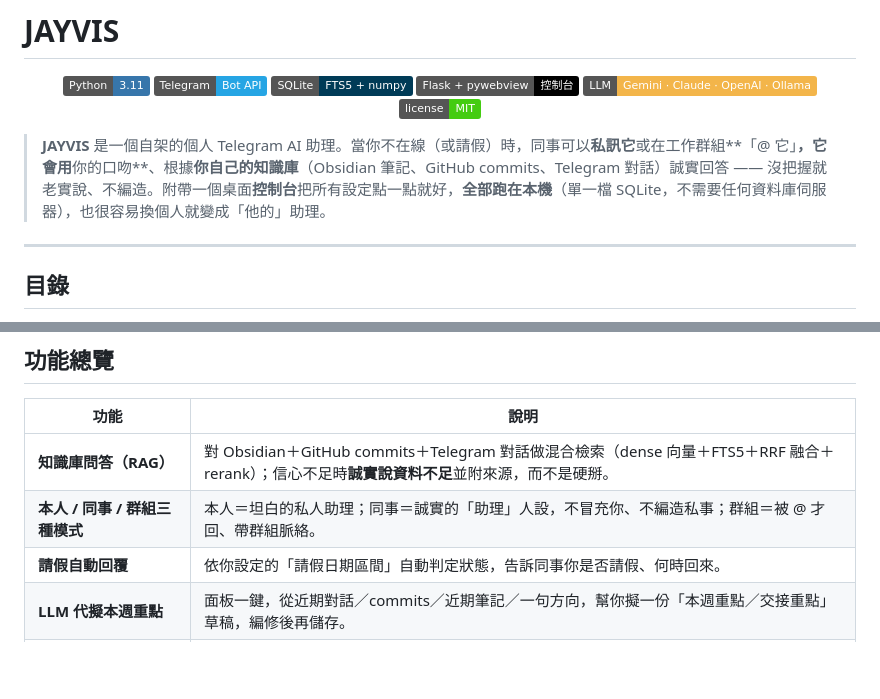
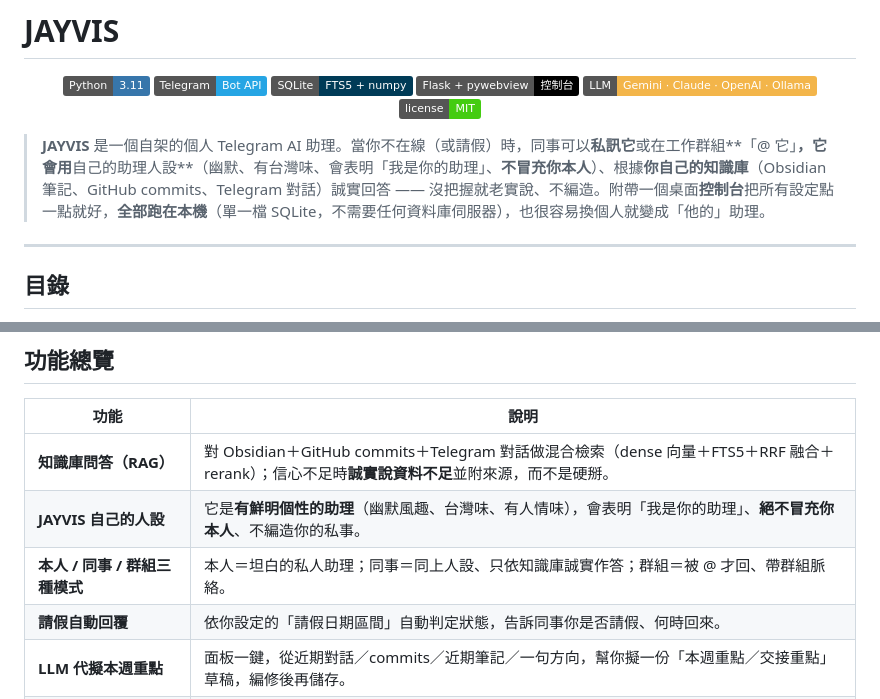
Before and after one commit to Jasonli1991/jayvis, a Markdown page: README.md, 2 parts joined by grey strips. Drawn GitHub-style; badges without logos; blank space fills up the shorter version.

Commit message:
docs: 修正 README 人設描述—JAYVIS 用自己的助理人設，不以擁有者口吻回答
原寫「用你的口吻」與 persona_template 不符（人設明確是幽默/台灣味的助理、
表明自己是助理、不冒充本人）。改為「自己的助理人設、不冒充你本人」，並在
功能總覽新增一列說明 JAYVIS 的個性。

```diff
--- a/README.md
+++ b/README.md
@@ -9,7 +9,7 @@
   <img src="https://img.shields.io/badge/license-MIT-success" />
 </p>
 
-> **JAYVIS** 是一個自架的個人 Telegram AI 助理。當你不在線（或請假）時，同事可以**私訊它**或在工作群組**「@ 它」**，它會用**你的口吻**、根據**你自己的知識庫**（Obsidian 筆記、GitHub commits、Telegram 對話）誠實回答 —— 沒把握就老實說、不編造。附帶一個桌面**控制台**把所有設定點一點就好，**全部跑在本機**（單一檔 SQLite，不需要任何資料庫伺服器），也很容易換個人就變成「他的」助理。
+> **JAYVIS** 是一個自架的個人 Telegram AI 助理。當你不在線（或請假）時，同事可以**私訊它**或在工作群組**「@ 它」**，它會用**自己的助理人設**（幽默、有台灣味、會表明「我是你的助理」、**不冒充你本人**）、根據**你自己的知識庫**（Obsidian 筆記、GitHub commits、Telegram 對話）誠實回答 —— 沒把握就老實說、不編造。附帶一個桌面**控制台**把所有設定點一點就好，**全部跑在本機**（單一檔 SQLite，不需要任何資料庫伺服器），也很容易換個人就變成「他的」助理。
 
 ---
 
@@ -49,7 +49,8 @@ JAYVIS 是給「希望請假/離線時，同事仍能問到事情」的人用的
 | 功能 | 說明 |
 |------|------|
 | **知識庫問答（RAG）** | 對 Obsidian＋GitHub commits＋Telegram 對話做混合檢索（dense 向量＋FTS5＋RRF 融合＋rerank）；信心不足時**誠實說資料不足**並附來源，而不是硬掰。 |
-| **本人 / 同事 / 群組三種模式** | 本人＝坦白的私人助理；同事＝誠實的「助理」人設，不冒充你、不編造私事；群組＝被 @ 才回、帶群組脈絡。 |
+| **JAYVIS 自己的人設** | 它是**有鮮明個性的助理**（幽默風趣、台灣味、有人情味），會表明「我是你的助理」、**絕不冒充你本人**、不編造你的私事。 |
+| **本人 / 同事 / 群組三種模式** | 本人＝坦白的私人助理；同事＝同上人設、只依知識庫誠實作答；群組＝被 @ 才回、帶群組脈絡。 |
 | **請假自動回覆** | 依你設定的「請假日期區間」自動判定狀態，告訴同事你是否請假、何時回來。 |
 | **LLM 代擬本週重點** | 面板一鍵，從近期對話／commits／近期筆記／一句方向，幫你擬一份「本週重點／交接重點」草稿，編修後再儲存。 |
 | **請假期間彙整** | 把請假區間內同事與助理的對話整理成「已處理項目＋待辦」，面板顯示並發到你的 TG；請假結束自動 DM 你一次。 |
```
